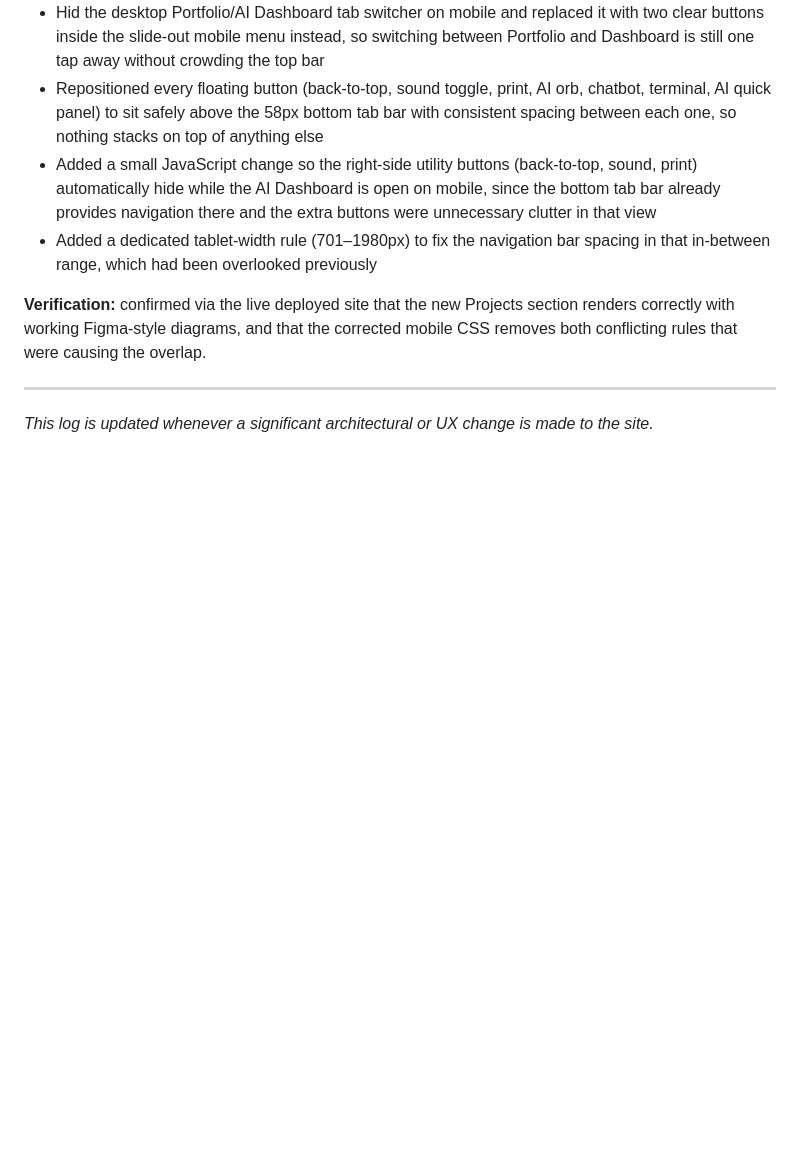
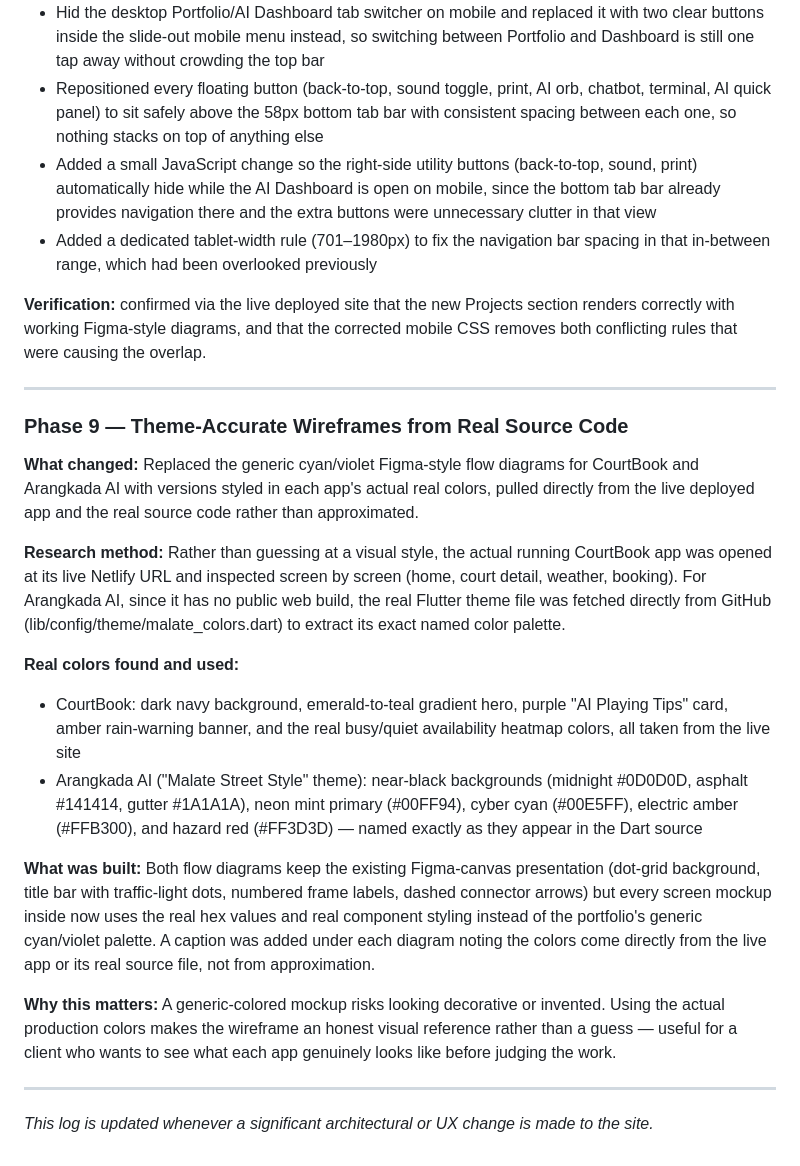
Before and after one commit to youngNwis31/Portfolio, a Markdown page: BUILD_LOG.md, the part around the change. Drawn GitHub-style; blank space fills up the shorter version.

Commit message:
Update BUILD_LOG - document theme-accurate wireframe research

```diff
--- a/BUILD_LOG.md
+++ b/BUILD_LOG.md
@@ -177,4 +177,20 @@ No build tools, no `node_modules`, no bundler. **One file, zero dependencies, de
 
 ---
 
+### Phase 9 — Theme-Accurate Wireframes from Real Source Code
+
+**What changed:** Replaced the generic cyan/violet Figma-style flow diagrams for CourtBook and Arangkada AI with versions styled in each app's actual real colors, pulled directly from the live deployed app and the real source code rather than approximated.
+
+**Research method:** Rather than guessing at a visual style, the actual running CourtBook app was opened at its live Netlify URL and inspected screen by screen (home, court detail, weather, booking). For Arangkada AI, since it has no public web build, the real Flutter theme file was fetched directly from GitHub (lib/config/theme/malate_colors.dart) to extract its exact named color palette.
+
+**Real colors found and used:**
+- CourtBook: dark navy background, emerald-to-teal gradient hero, purple "AI Playing Tips" card, amber rain-warning banner, and the real busy/quiet availability heatmap colors, all taken from the live site
+- Arangkada AI ("Malate Street Style" theme): near-black backgrounds (midnight #0D0D0D, asphalt #141414, gutter #1A1A1A), neon mint primary (#00FF94), cyber cyan (#00E5FF), electric amber (#FFB300), and hazard red (#FF3D3D) — named exactly as they appear in the Dart source
+
+**What was built:** Both flow diagrams keep the existing Figma-canvas presentation (dot-grid background, title bar with traffic-light dots, numbered frame labels, dashed connector arrows) but every screen mockup inside now uses the real hex values and real component styling instead of the portfolio's generic cyan/violet palette. A caption was added under each diagram noting the colors come directly from the live app or its real source file, not from approximation.
+
+**Why this matters:** A generic-colored mockup risks looking decorative or invented. Using the actual production colors makes the wireframe an honest visual reference rather than a guess — useful for a client who wants to see what each app genuinely looks like before judging the work.
+
+---
+
 *This log is updated whenever a significant architectural or UX change is made to the site.*
```
